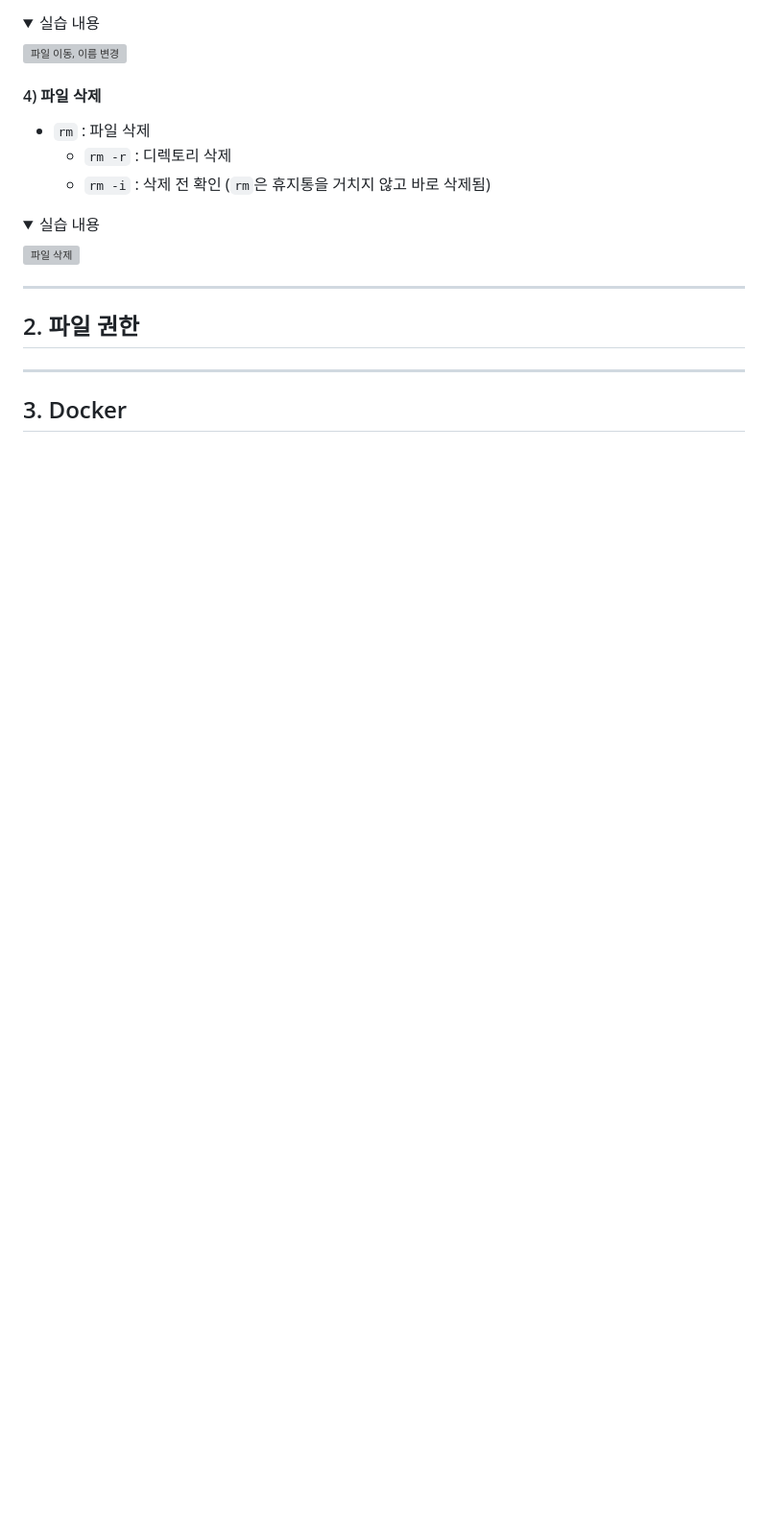
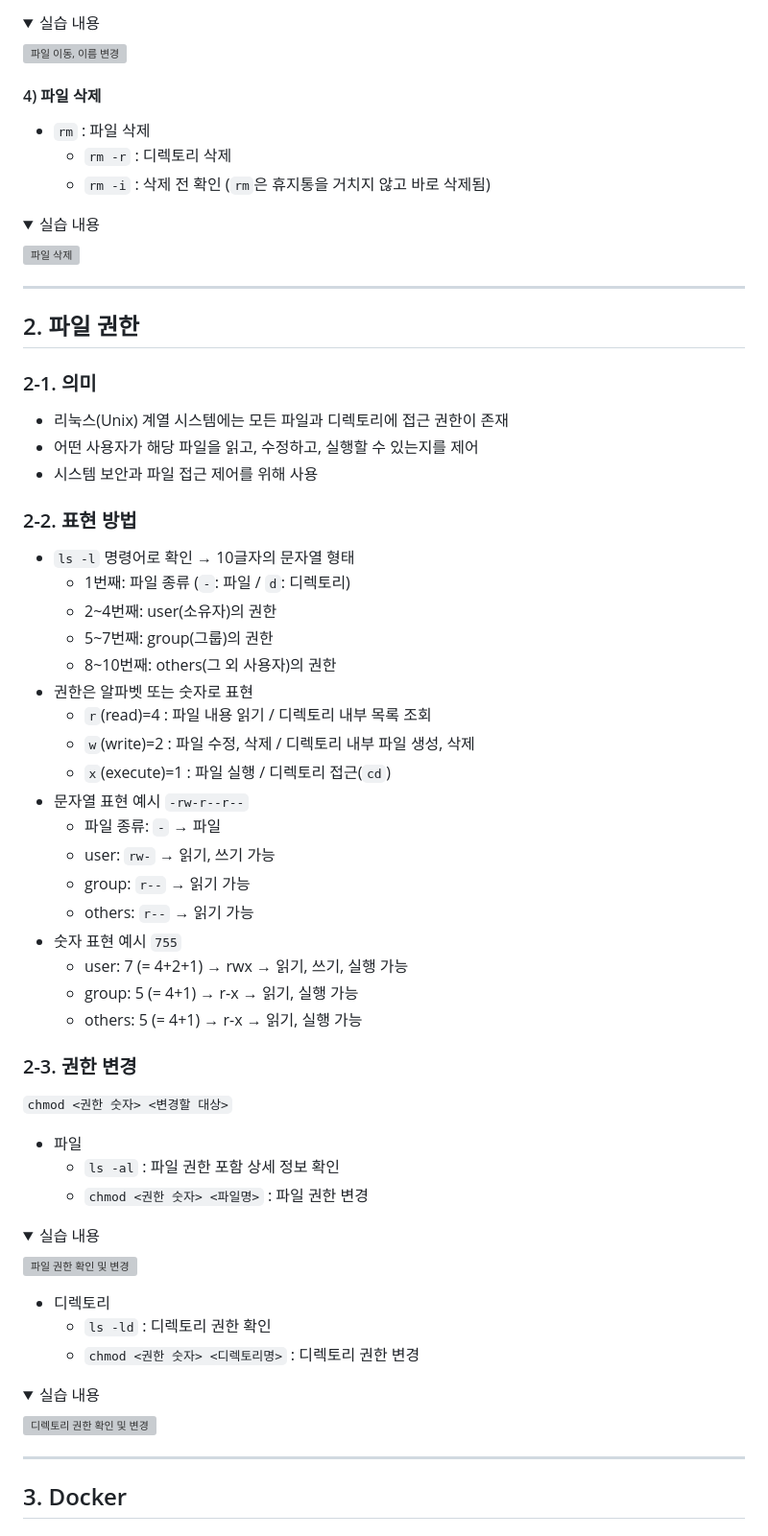
Before and after one commit to peachily/codyssey11-E1, a Markdown page: E1-1/README.md, the part around one of its changes. Shown at 96% size. GitHub-like rendering; folded sections open; blank space fills up the shorter version; grey boxes are pictures that could not be loaded.

````diff
--- a/E1-1/README.md
+++ b/E1-1/README.md
@@ -104,5 +104,54 @@
 ---
 ## 2. 파일 권한
 
+### 2-1. 의미
+- 리눅스(Unix) 계열 시스템에는 모든 파일과 디렉토리에 접근 권한이 존재
+- 어떤 사용자가 해당 파일을 읽고, 수정하고, 실행할 수 있는지를 제어
+- 시스템 보안과 파일 접근 제어를 위해 사용
+
+### 2-2. 표현 방법
+- `ls -l` 명령어로 확인 → 10글자의 문자열 형태
+    - 1번째: 파일 종류 (`-`: 파일 / `d`: 디렉토리)
+    - 2~4번째: user(소유자)의 권한
+    - 5~7번째: group(그룹)의 권한
+    - 8~10번째: others(그 외 사용자)의 권한
+- 권한은 알파벳 또는 숫자로 표현
+    - `r`(read)=4 : 파일 내용 읽기 / 디렉토리 내부 목록 조회
+    - `w`(write)=2 : 파일 수정, 삭제 / 디렉토리 내부 파일 생성, 삭제
+    - `x`(execute)=1 : 파일 실행 / 디렉토리 접근(`cd`)
+- 문자열 표현 예시
+    ```-rw-r--r--```
+    - 파일 종류: `-` → 파일
+    - user: `rw-` → 읽기, 쓰기 가능
+    - group: `r--` → 읽기 가능
+    - others: `r--` → 읽기 가능
+- 숫자 표현 예시
+    ```755```
+    - user: 7 (= 4+2+1) → rwx → 읽기, 쓰기, 실행 가능
+    - group: 5 (= 4+1) → r-x → 읽기, 실행 가능
+    - others: 5 (= 4+1) → r-x → 읽기, 실행 가능
+
+### 2-3. 권한 변경
+```chmod <권한 숫자> <변경할 대상>```
+- 파일
+    - `ls -al` : 파일 권한 포함 상세 정보 확인
+    - `chmod <권한 숫자> <파일명>` : 파일 권한 변경
+
+<details>
+<summary>실습 내용</summary>
+
+![파일 권한 확인 및 변경](./process/5.png)
+</details>
+
+- 디렉토리
+    - `ls -ld` : 디렉토리 권한 확인
+    - `chmod <권한 숫자> <디렉토리명>` : 디렉토리 권한 변경
+
+<details>
+<summary>실습 내용</summary>
+
+![디렉토리 권한 확인 및 변경](./process/6.png)
+</details>
+
 ---
 ## 3. Docker
````
Also changed, not shown: other parts of E1-1/README.md (+37 -0 lines).
